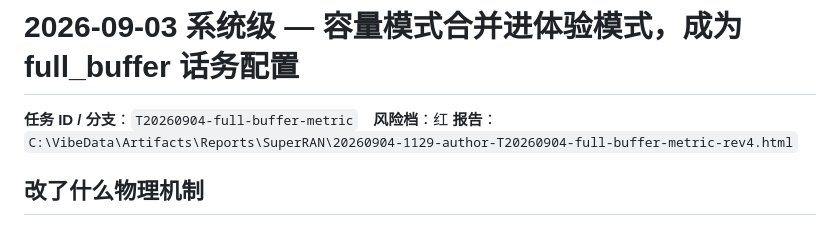
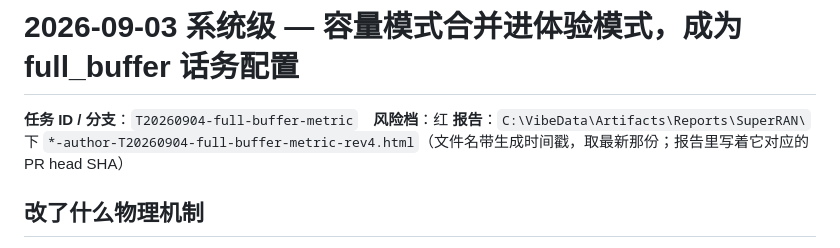
Before and after one commit to TianLin0509/SuperRAN, a Markdown page: docs/changes/20260903-system-容量与体验模式合并.md, the part around the change. GitHub-like rendering.

Commit message:
填报告位置（用稳定写法，避免时间戳与 head SHA 互相追尾）
Co-Authored-By: Claude Opus 5 (1M context) <noreply@anthropic.com>

```diff
--- a/docs/changes/20260903-system-容量与体验模式合并.md
+++ b/docs/changes/20260903-system-容量与体验模式合并.md
@@ -1,7 +1,7 @@
 # 2026-09-03 系统级 — 容量模式合并进体验模式，成为 full_buffer 话务配置
 
 **任务 ID / 分支**：`T20260904-full-buffer-metric`　**风险档**：红
-**报告**：`C:\VibeData\Artifacts\Reports\SuperRAN\20260904-1129-author-T20260904-full-buffer-metric-rev4.html`
+**报告**：`C:\VibeData\Artifacts\Reports\SuperRAN\` 下 `*-author-T20260904-full-buffer-metric-rev4.html`（文件名带生成时间戳，取最新那份；报告里写着它对应的 PR head SHA）
 
 ## 改了什么物理机制
 
```
